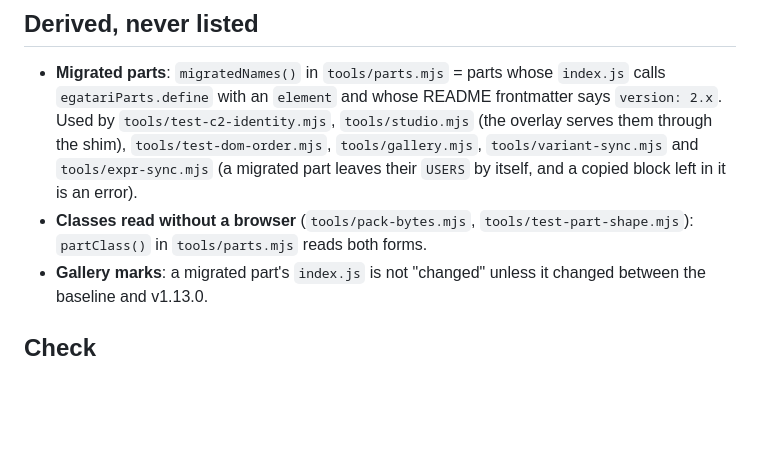
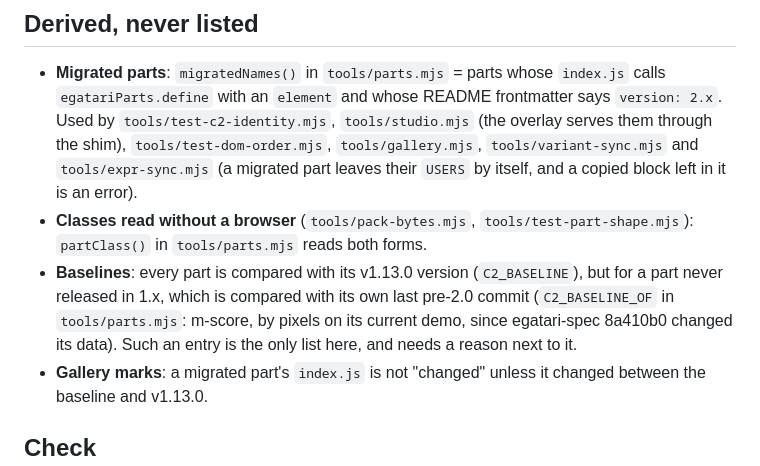
Before and after one commit to egatari/components, a Markdown page: docs/c2-migration.md, the part around the change. Drawn GitHub-style; blank space fills up the shorter version.

Commit message:
c2-migration: the per-part baseline (C2_BASELINE_OF)
Co-Authored-By: Claude Opus 5.5 <noreply@anthropic.com>

```diff
--- a/docs/c2-migration.md
+++ b/docs/c2-migration.md
@@ -107,6 +107,9 @@ and after a tour of every slide. Change behaviour in a later version, not while
   left in it is an error).
 - **Classes read without a browser** (`tools/pack-bytes.mjs`, `tools/test-part-shape.mjs`): `partClass()` in
   `tools/parts.mjs` reads both forms.
+- **Baselines**: every part is compared with its v1.13.0 version (`C2_BASELINE`), but for a part never released in 1.x, which
+  is compared with its own last pre-2.0 commit (`C2_BASELINE_OF` in `tools/parts.mjs`: m-score, by pixels on its current demo,
+  since egatari-spec 8a410b0 changed its data). Such an entry is the only list here, and needs a reason next to it.
 - **Gallery marks**: a migrated part's `index.js` is not "changed" unless it changed between the baseline and v1.13.0.
 
 ## Check
```
